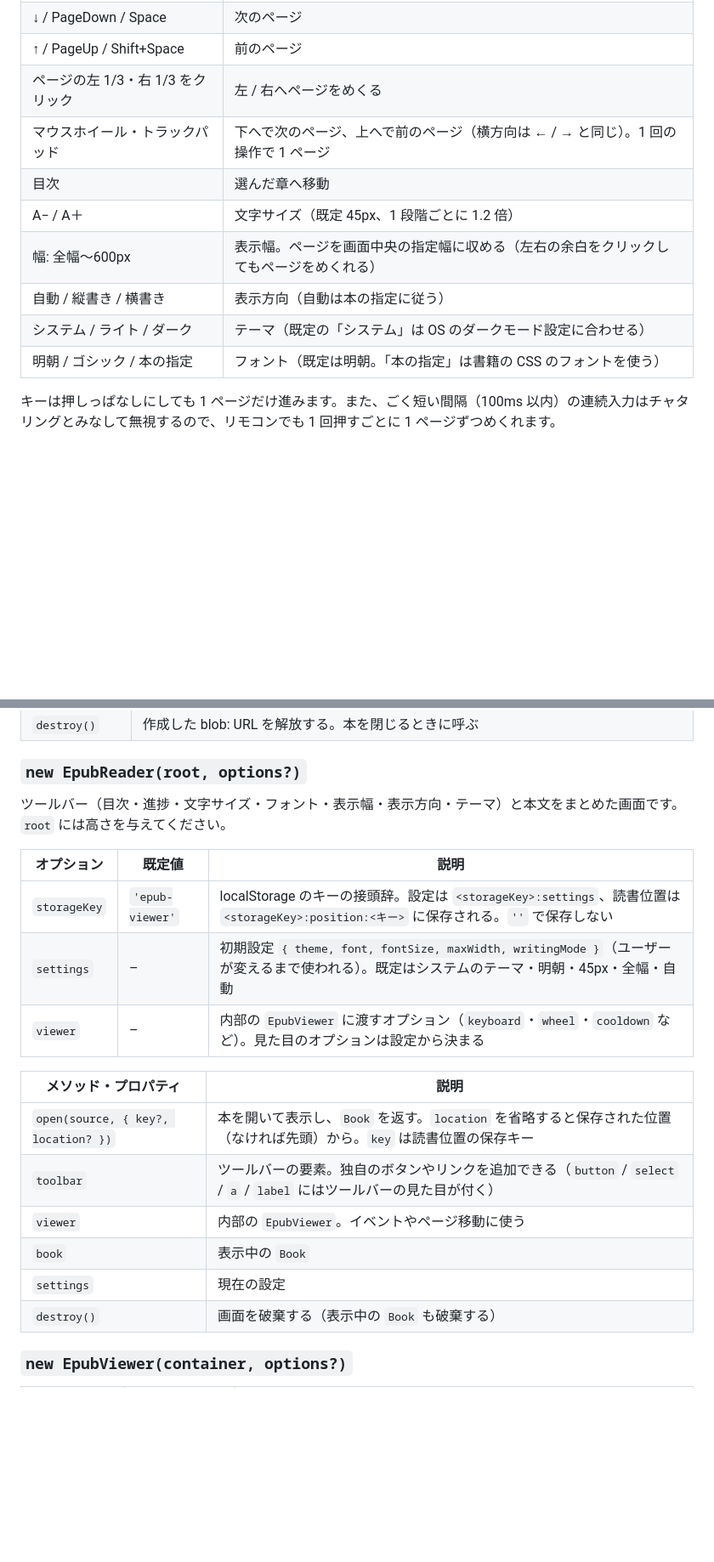
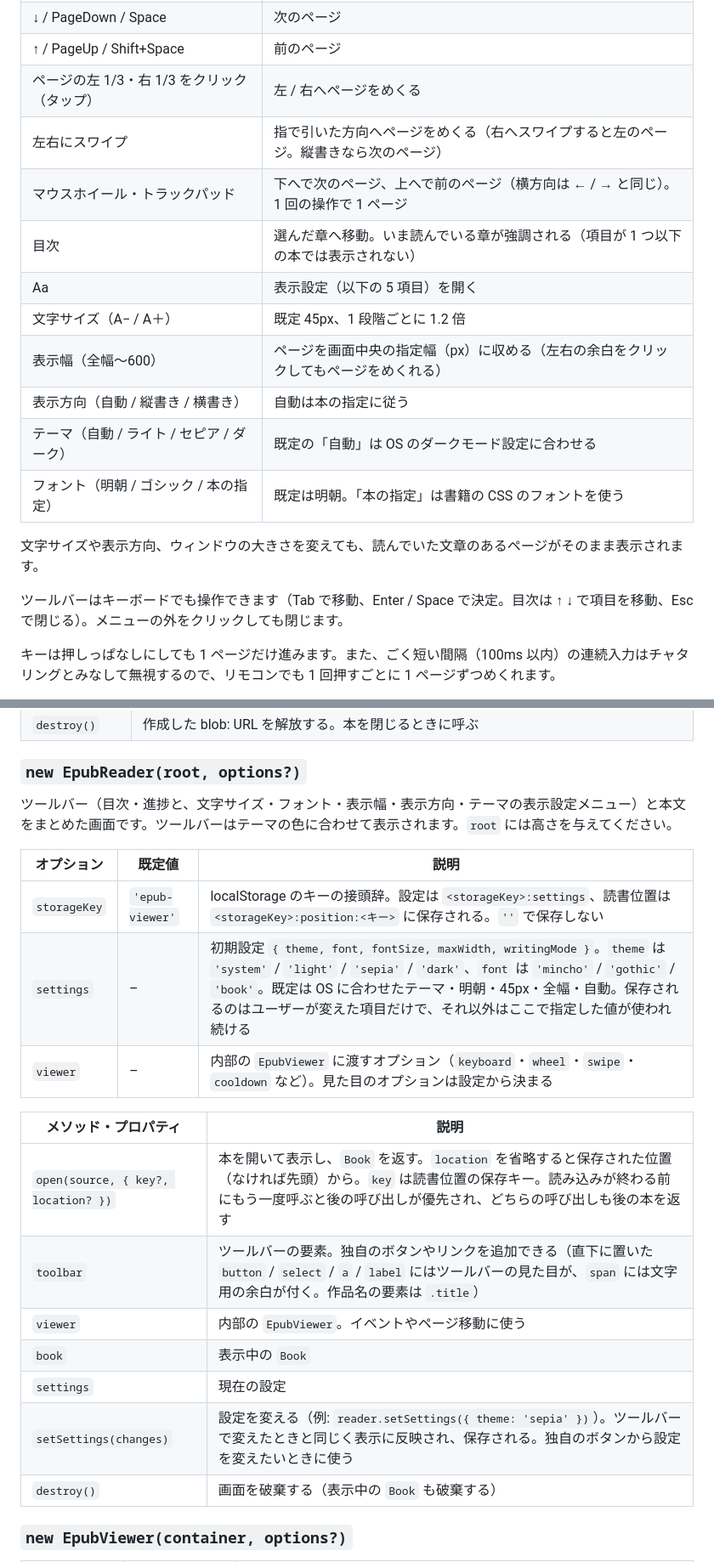
Before and after one commit to ttk1/epub-viewer, a Markdown page: README.md, 2 parts joined by grey strips. Shown at 85% size. GitHub-like rendering; blank space fills up the shorter version.

Commit message:
README を新しい操作方法・API・対応範囲に合わせる
Co-Authored-By: Claude Fable 5.2 <noreply@anthropic.com>

```diff
--- a/README.md
+++ b/README.md
@@ -24,14 +24,20 @@ docker compose up
 | ← / → | 左 / 右へページをめくる（縦書きなら ← が次のページ） |
 | ↓ / PageDown / Space | 次のページ |
 | ↑ / PageUp / Shift+Space | 前のページ |
-| ページの左 1/3・右 1/3 をクリック | 左 / 右へページをめくる |
+| ページの左 1/3・右 1/3 をクリック（タップ） | 左 / 右へページをめくる |
+| 左右にスワイプ | 指で引いた方向へページをめくる（右へスワイプすると左のページ。縦書きなら次のページ） |
 | マウスホイール・トラックパッド | 下へで次のページ、上へで前のページ（横方向は ← / → と同じ）。1 回の操作で 1 ページ |
-| 目次 | 選んだ章へ移動 |
-| A− / A＋ | 文字サイズ（既定 45px、1 段階ごとに 1.2 倍） |
-| 幅: 全幅〜600px | 表示幅。ページを画面中央の指定幅に収める（左右の余白をクリックしてもページをめくれる） |
-| 自動 / 縦書き / 横書き | 表示方向（自動は本の指定に従う） |
-| システム / ライト / ダーク | テーマ（既定の「システム」は OS のダークモード設定に合わせる） |
-| 明朝 / ゴシック / 本の指定 | フォント（既定は明朝。「本の指定」は書籍の CSS のフォントを使う） |
+| 目次 | 選んだ章へ移動。いま読んでいる章が強調される（項目が 1 つ以下の本では表示されない） |
+| Aa | 表示設定（以下の 5 項目）を開く |
+| 文字サイズ（A− / A＋） | 既定 45px、1 段階ごとに 1.2 倍 |
+| 表示幅（全幅〜600） | ページを画面中央の指定幅（px）に収める（左右の余白をクリックしてもページをめくれる） |
+| 表示方向（自動 / 縦書き / 横書き） | 自動は本の指定に従う |
+| テーマ（自動 / ライト / セピア / ダーク） | 既定の「自動」は OS のダークモード設定に合わせる |
+| フォント（明朝 / ゴシック / 本の指定） | 既定は明朝。「本の指定」は書籍の CSS のフォントを使う |
+
+文字サイズや表示方向、ウィンドウの大きさを変えても、読んでいた文章のあるページがそのまま表示されます。
+
+ツールバーはキーボードでも操作できます（Tab で移動、Enter / Space で決定。目次は ↑ ↓ で項目を移動、Esc で閉じる）。メニューの外をクリックしても閉じます。
 
 キーは押しっぱなしにしても 1 ページだけ進みます。また、ごく短い間隔（100ms 以内）の連続入力はチャタリングとみなして無視するので、リモコンでも 1 回押すごとに 1 ページずつめくれます。
 
@@ -197,21 +205,22 @@ EPUB を読み込みます。`source` は URL（文字列 / `URL`）、`File` /
 
 ### `new EpubReader(root, options?)`
 
-ツールバー（目次・進捗・文字サイズ・フォント・表示幅・表示方向・テーマ）と本文をまとめた画面です。`root` には高さを与えてください。
+ツールバー（目次・進捗と、文字サイズ・フォント・表示幅・表示方向・テーマの表示設定メニュー）と本文をまとめた画面です。ツールバーはテーマの色に合わせて表示されます。`root` には高さを与えてください。
 
 | オプション | 既定値 | 説明 |
 | --- | --- | --- |
 | `storageKey` | `'epub-viewer'` | localStorage のキーの接頭辞。設定は `<storageKey>:settings`、読書位置は `<storageKey>:position:<キー>` に保存される。`''` で保存しない |
-| `settings` | – | 初期設定 `{ theme, font, fontSize, maxWidth, writingMode }`（ユーザーが変えるまで使われる）。既定はシステムのテーマ・明朝・45px・全幅・自動 |
-| `viewer` | – | 内部の `EpubViewer` に渡すオプション（`keyboard`・`wheel`・`cooldown` など）。見た目のオプションは設定から決まる |
+| `settings` | – | 初期設定 `{ theme, font, fontSize, maxWidth, writingMode }`。`theme` は `'system'` / `'light'` / `'sepia'` / `'dark'`、`font` は `'mincho'` / `'gothic'` / `'book'`。既定は OS に合わせたテーマ・明朝・45px・全幅・自動。保存されるのはユーザーが変えた項目だけで、それ以外はここで指定した値が使われ続ける |
+| `viewer` | – | 内部の `EpubViewer` に渡すオプション（`keyboard`・`wheel`・`swipe`・`cooldown` など）。見た目のオプションは設定から決まる |
 
 | メソッド・プロパティ | 説明 |
 | --- | --- |
-| `open(source, { key?, location? })` | 本を開いて表示し、`Book` を返す。`location` を省略すると保存された位置（なければ先頭）から。`key` は読書位置の保存キー |
-| `toolbar` | ツールバーの要素。独自のボタンやリンクを追加できる（`button` / `select` / `a` / `label` にはツールバーの見た目が付く） |
+| `open(source, { key?, location? })` | 本を開いて表示し、`Book` を返す。`location` を省略すると保存された位置（なければ先頭）から。`key` は読書位置の保存キー。読み込みが終わる前にもう一度呼ぶと後の呼び出しが優先され、どちらの呼び出しも後の本を返す |
+| `toolbar` | ツールバーの要素。独自のボタンやリンクを追加できる（直下に置いた `button` / `select` / `a` / `label` にはツールバーの見た目が、`span` には文字用の余白が付く。作品名の要素は `.title`） |
 | `viewer` | 内部の `EpubViewer`。イベントやページ移動に使う |
 | `book` | 表示中の `Book` |
 | `settings` | 現在の設定 |
+| `setSettings(changes)` | 設定を変える（例: `reader.setSettings({ theme: 'sepia' })`）。ツールバーで変えたときと同じく表示に反映され、保存される。独自のボタンから設定を変えたいときに使う |
 | `destroy()` | 画面を破棄する（表示中の `Book` も破棄する） |
 
 ### `new EpubViewer(container, options?)`
```
Also changed, not shown: other parts of README.md (+17 -10 lines).
